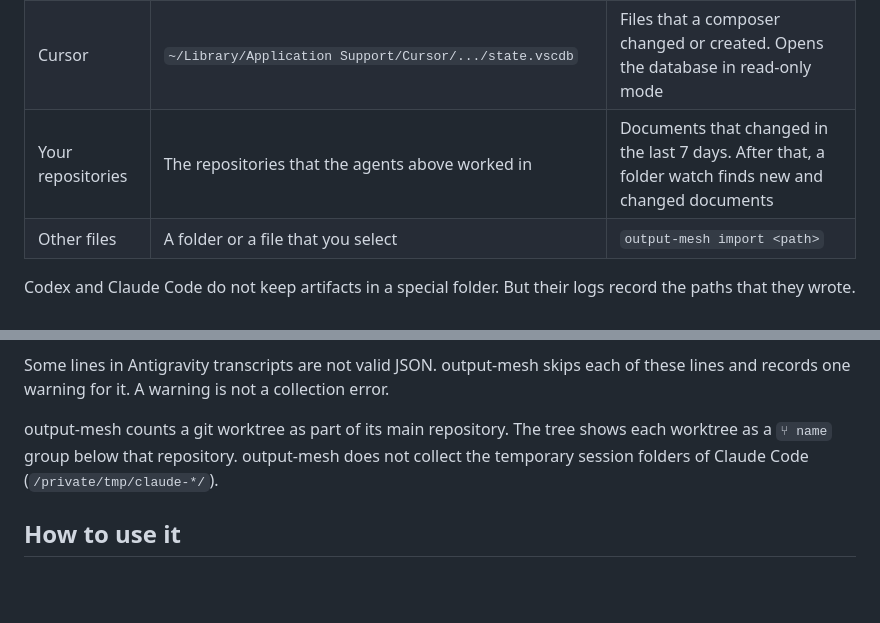
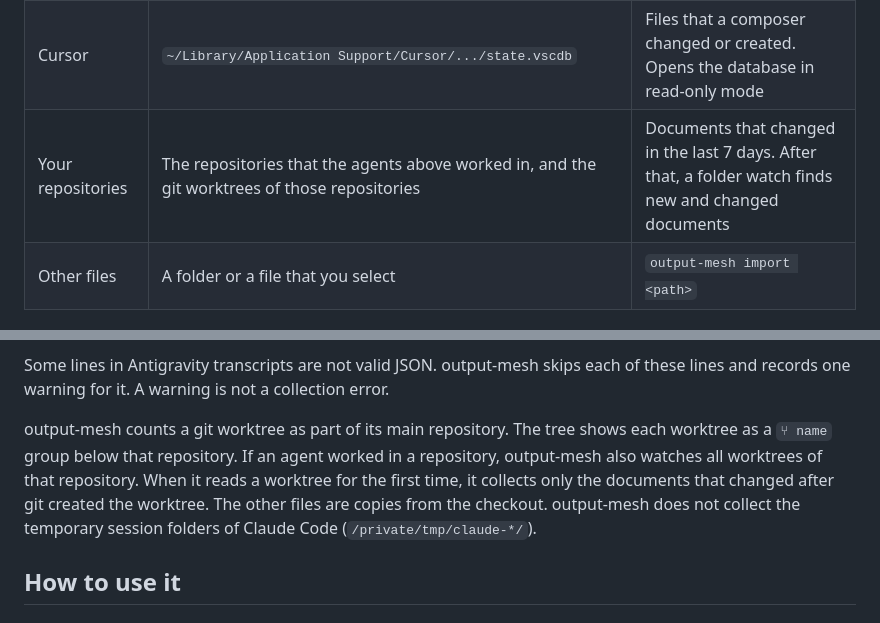
Before and after one commit to x-mesh/output-mesh, a Markdown page: README.md, 2 parts joined by grey strips. Rendered like a GitHub page; blank space fills up the shorter version.

Commit message:
docs: describe the worktree watch in the READMEs

```diff
--- a/README.md
+++ b/README.md
@@ -75,7 +75,7 @@ On macOS, `install` adds a LaunchAgent. On Linux, it adds a systemd user unit. U
 | Claude Desktop | `~/Library/Application Support/Claude/Cache/Cache_Data/` | Artifact HTML, files that chats wrote, and chat widgets from the local cache |
 | Gemini Antigravity | `~/.gemini/{antigravity,antigravity-cli,antigravity-ide}/brain/` | Local session artifacts and the paths from write tool calls |
 | Cursor | `~/Library/Application Support/Cursor/.../state.vscdb` | Files that a composer changed or created. Opens the database in read-only mode |
-| Your repositories | The repositories that the agents above worked in | Documents that changed in the last 7 days. After that, a folder watch finds new and changed documents |
+| Your repositories | The repositories that the agents above worked in, and the git worktrees of those repositories | Documents that changed in the last 7 days. After that, a folder watch finds new and changed documents |
 | Other files | A folder or a file that you select | `output-mesh import <path>` |
 
 Codex and Claude Code do not keep artifacts in a special folder. But their logs record the paths that they wrote. output-mesh adds the agent and the session to the files that are still in your repositories. The files stay where they are.
@@ -94,7 +94,7 @@ Gemini collection reads only local data from Antigravity, Antigravity CLI, and A
 
 Some lines in Antigravity transcripts are not valid JSON. output-mesh skips each of these lines and records one warning for it. A warning is not a collection error.
 
-output-mesh counts a git worktree as part of its main repository. The tree shows each worktree as a `⑂ name` group below that repository. output-mesh does not collect the temporary session folders of Claude Code (`/private/tmp/claude-*/`).
+output-mesh counts a git worktree as part of its main repository. The tree shows each worktree as a `⑂ name` group below that repository. If an agent worked in a repository, output-mesh also watches all worktrees of that repository. When it reads a worktree for the first time, it collects only the documents that changed after git created the worktree. The other files are copies from the checkout. output-mesh does not collect the temporary session folders of Claude Code (`/private/tmp/claude-*/`).
 
 ## How to use it
 
```
Also changed, not shown: README.ko.md (+2 -2 lines).
